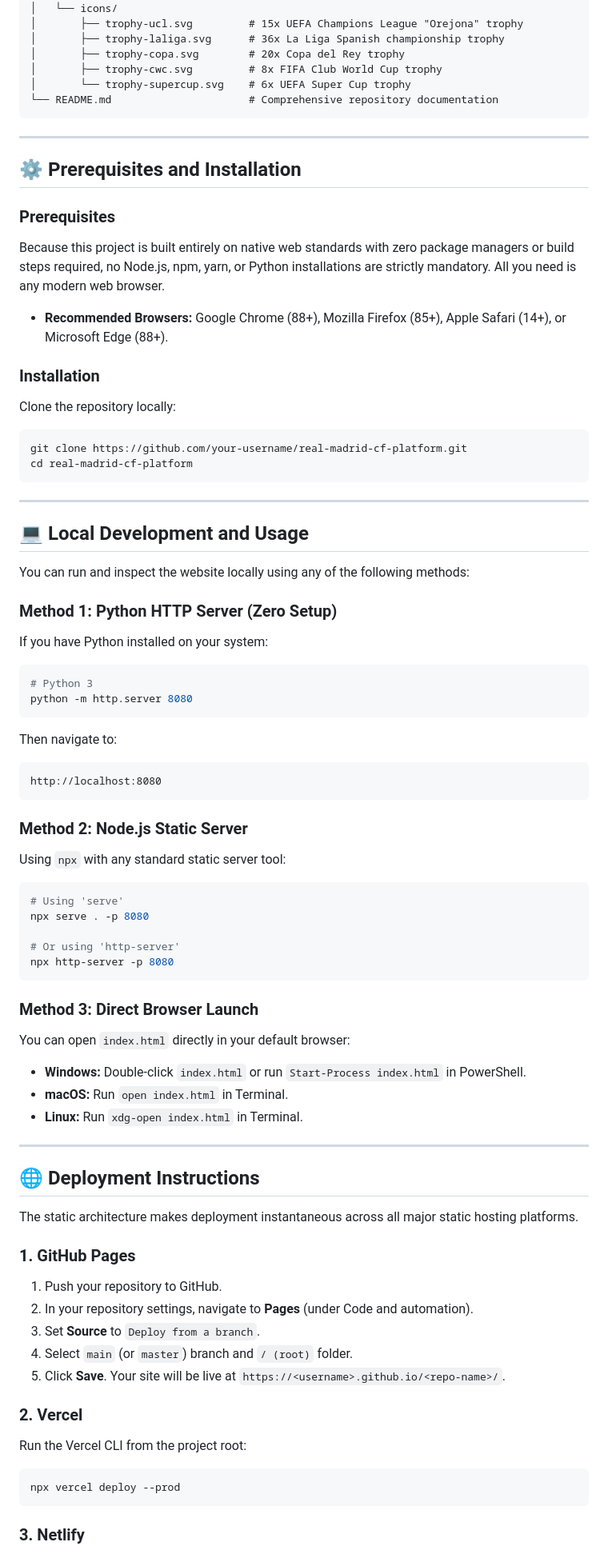
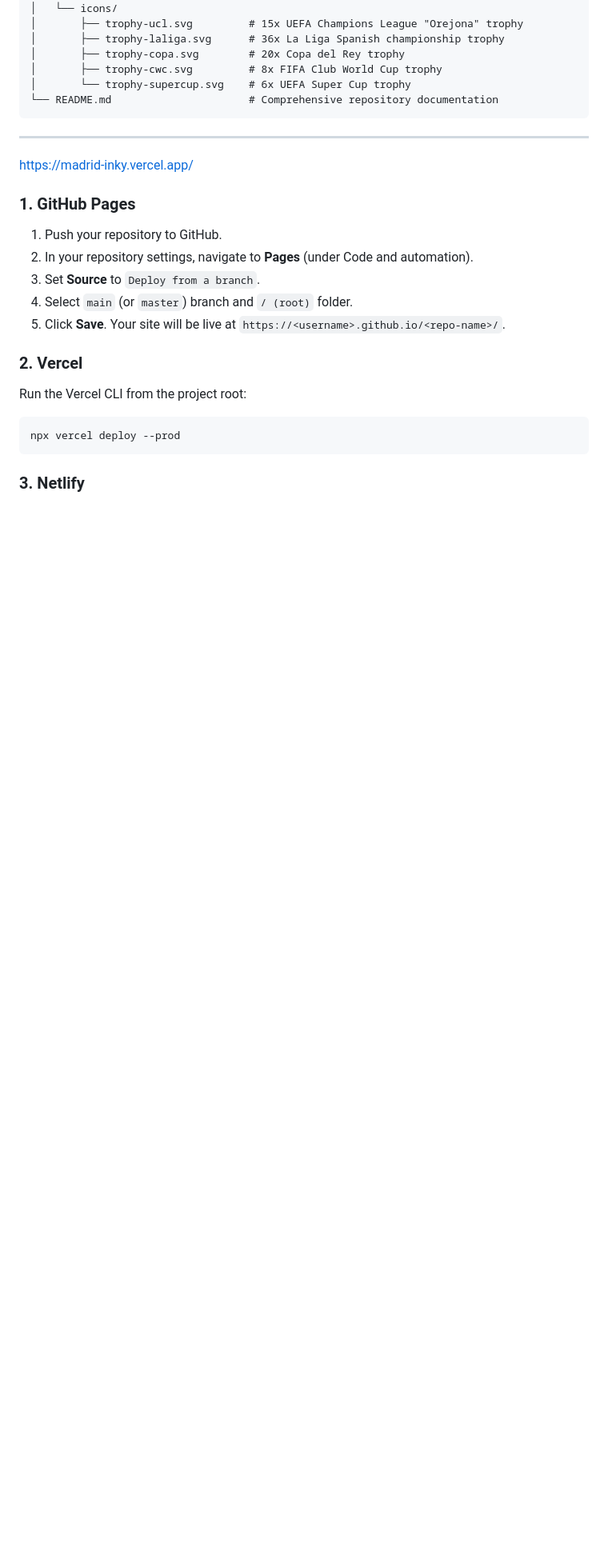
Before and after one commit to alokbuilds-code/REAL-MADRID, a Markdown page: README.md, the part around one of its changes. Shown at 80% size. Rendered like a GitHub page; blank space fills up the shorter version.

````diff
--- a/README.md
+++ b/README.md
@@ -195,68 +194,7 @@ This repository houses a complete, high-fidelity football web platform dedicated
 
 ---
 
-## ⚙️ Prerequisites and Installation
-
-### Prerequisites
-
-Because this project is built entirely on native web standards with zero package managers or build steps required, no Node.js, npm, yarn, or Python installations are strictly mandatory. All you need is any modern web browser.
-
-- **Recommended Browsers:** Google Chrome (88+), Mozilla Firefox (85+), Apple Safari (14+), or Microsoft Edge (88+).
-
-### Installation
-
-Clone the repository locally:
-
-```bash
-git clone https://github.com/your-username/real-madrid-cf-platform.git
-cd real-madrid-cf-platform
-```
-
----
-
-## 💻 Local Development and Usage
-
-You can run and inspect the website locally using any of the following methods:
-
-### Method 1: Python HTTP Server (Zero Setup)
-
-If you have Python installed on your system:
-
-```bash
-# Python 3
-python -m http.server 8080
-```
-
-Then navigate to:
-```
-http://localhost:8080
-```
-
-### Method 2: Node.js Static Server
-
-Using `npx` with any standard static server tool:
-
-```bash
-# Using 'serve'
-npx serve . -p 8080
-
-# Or using 'http-server'
-npx http-server -p 8080
-```
-
-### Method 3: Direct Browser Launch
-
-You can open `index.html` directly in your default browser:
-
-- **Windows:** Double-click `index.html` or run `Start-Process index.html` in PowerShell.
-- **macOS:** Run `open index.html` in Terminal.
-- **Linux:** Run `xdg-open index.html` in Terminal.
-
----
-
-## 🌐 Deployment Instructions
-
-The static architecture makes deployment instantaneous across all major static hosting platforms.
+https://madrid-inky.vercel.app/
 
 ### 1. GitHub Pages
 1. Push your repository to GitHub.
````
Also changed, not shown: other parts of README.md (+0 -1 lines).
